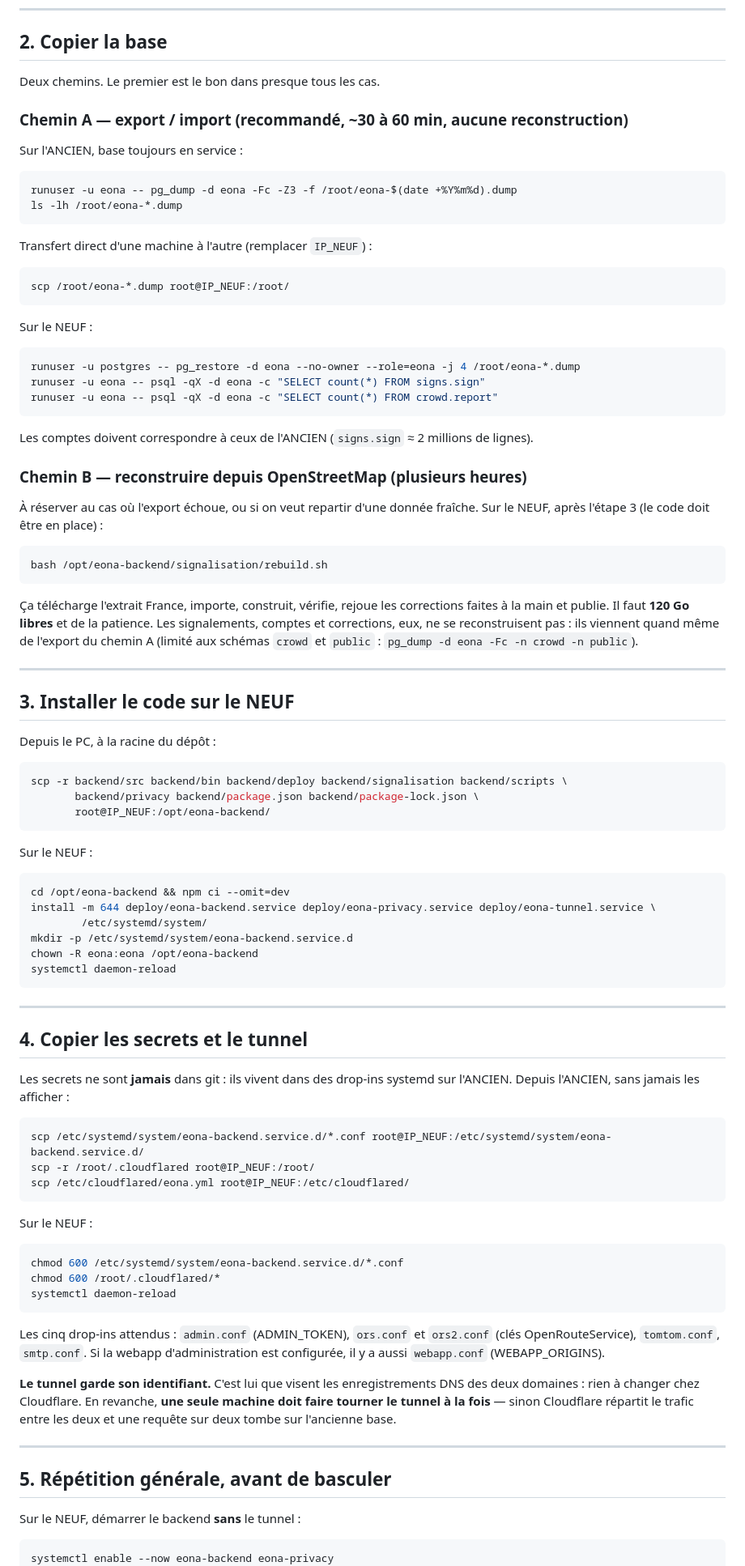
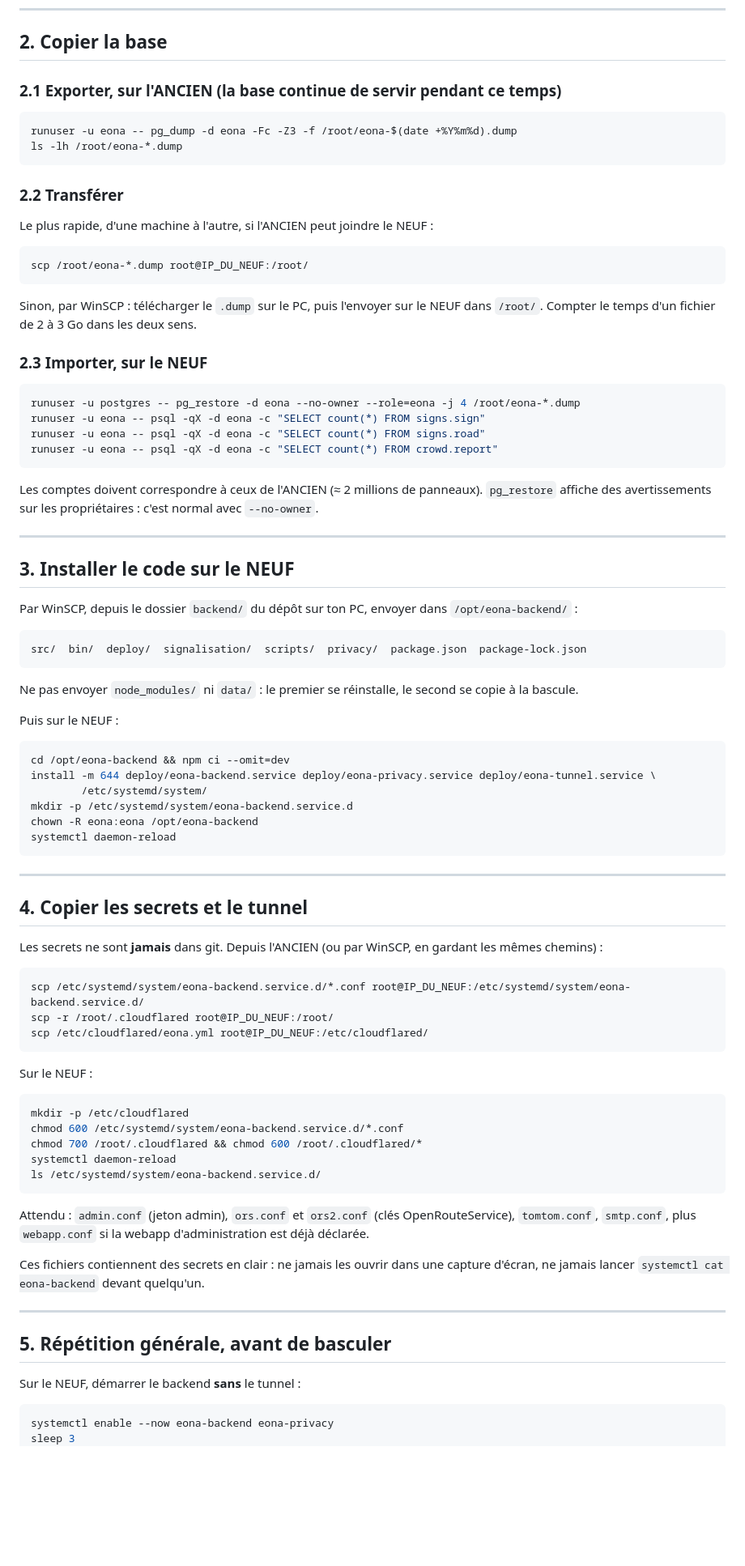
Before and after one commit to Zende3v/xradar, a Markdown page: backend/DEPLOY.md, the part around one of its changes. Shown at 81% size. Rendered like a GitHub page; blank space fills up the shorter version.

````diff
--- a/backend/DEPLOY.md
+++ b/backend/DEPLOY.md
@@ -94,60 +133,50 @@ rôle `eona`. Aucun mot de passe, aucun port de base exposé.
 
 ## 2. Copier la base
 
-Deux chemins. Le premier est le bon dans presque tous les cas.
-
-### Chemin A — export / import (recommandé, ~30 à 60 min, aucune reconstruction)
-
-Sur l'ANCIEN, base toujours en service :
+### 2.1 Exporter, sur l'ANCIEN (la base continue de servir pendant ce temps)
 
 ```bash
 runuser -u eona -- pg_dump -d eona -Fc -Z3 -f /root/eona-$(date +%Y%m%d).dump
 ls -lh /root/eona-*.dump
 ```
 
-Transfert direct d'une machine à l'autre (remplacer `IP_NEUF`) :
+### 2.2 Transférer
+
+Le plus rapide, d'une machine à l'autre, si l'ANCIEN peut joindre le NEUF :
 
 ```bash
-scp /root/eona-*.dump root@IP_NEUF:/root/
+scp /root/eona-*.dump root@IP_DU_NEUF:/root/
 ```
 
-Sur le NEUF :
+Sinon, par WinSCP : télécharger le `.dump` sur le PC, puis l'envoyer sur le NEUF dans `/root/`.
+Compter le temps d'un fichier de 2 à 3 Go dans les deux sens.
+
+### 2.3 Importer, sur le NEUF
 
 ```bash
 runuser -u postgres -- pg_restore -d eona --no-owner --role=eona -j 4 /root/eona-*.dump
 runuser -u eona -- psql -qX -d eona -c "SELECT count(*) FROM signs.sign"
+runuser -u eona -- psql -qX -d eona -c "SELECT count(*) FROM signs.road"
 runuser -u eona -- psql -qX -d eona -c "SELECT count(*) FROM crowd.report"
 ```
 
-Les comptes doivent correspondre à ceux de l'ANCIEN (`signs.sign` ≈ 2 millions de lignes).
-
-### Chemin B — reconstruire depuis OpenStreetMap (plusieurs heures)
-
-À réserver au cas où l'export échoue, ou si on veut repartir d'une donnée fraîche. Sur le NEUF,
-après l'étape 3 (le code doit être en place) :
-
-```bash
-bash /opt/eona-backend/signalisation/rebuild.sh
-```
-
-Ça télécharge l'extrait France, importe, construit, vérifie, rejoue les corrections faites à la
-main et publie. Il faut **120 Go libres** et de la patience. Les signalements, comptes et
-corrections, eux, ne se reconstruisent pas : ils viennent quand même de l'export du chemin A
-(limité aux schémas `crowd` et `public` : `pg_dump -d eona -Fc -n crowd -n public`).
+Les comptes doivent correspondre à ceux de l'ANCIEN (≈ 2 millions de panneaux). `pg_restore`
+affiche des avertissements sur les propriétaires : c'est normal avec `--no-owner`.
 
 ---
 
 ## 3. Installer le code sur le NEUF
 
-Depuis le PC, à la racine du dépôt :
+Par WinSCP, depuis le dossier `backend/` du dépôt sur ton PC, envoyer dans `/opt/eona-backend/` :
 
-```bash
-scp -r backend/src backend/bin backend/deploy backend/signalisation backend/scripts \
-       backend/privacy backend/package.json backend/package-lock.json \
-       root@IP_NEUF:/opt/eona-backend/
+```
+src/  bin/  deploy/  signalisation/  scripts/  privacy/  package.json  package-lock.json
 ```
 
-Sur le NEUF :
+Ne pas envoyer `node_modules/` ni `data/` : le premier se réinstalle, le second se copie à la
+bascule.
+
+Puis sur le NEUF :
 
 ```bash
 cd /opt/eona-backend && npm ci --omit=dev
@@ -162,31 +191,30 @@ systemctl daemon-reload
 
 ## 4. Copier les secrets et le tunnel
 
-Les secrets ne sont **jamais** dans git : ils vivent dans des drop-ins systemd sur l'ANCIEN.
-Depuis l'ANCIEN, sans jamais les afficher :
+Les secrets ne sont **jamais** dans git. Depuis l'ANCIEN (ou par WinSCP, en gardant les mêmes
+chemins) :
 
 ```bash
-scp /etc/systemd/system/eona-backend.service.d/*.conf root@IP_NEUF:/etc/systemd/system/eona-backend.service.d/
-scp -r /root/.cloudflared root@IP_NEUF:/root/
-scp /etc/cloudflared/eona.yml root@IP_NEUF:/etc/cloudflared/
+scp /etc/systemd/system/eona-backend.service.d/*.conf root@IP_DU_NEUF:/etc/systemd/system/eona-backend.service.d/
+scp -r /root/.cloudflared root@IP_DU_NEUF:/root/
+scp /etc/cloudflared/eona.yml root@IP_DU_NEUF:/etc/cloudflared/
 ```
 
 Sur le NEUF :
 
 ```bash
+mkdir -p /etc/cloudflared
 chmod 600 /etc/systemd/system/eona-backend.service.d/*.conf
-chmod 600 /root/.cloudflared/*
+chmod 700 /root/.cloudflared && chmod 600 /root/.cloudflared/*
 systemctl daemon-reload
+ls /etc/systemd/system/eona-backend.service.d/
 ```
 
-Les cinq drop-ins attendus : `admin.conf` (ADMIN_TOKEN), `ors.conf` et `ors2.conf` (clés
-OpenRouteService), `tomtom.conf`, `smtp.conf`. Si la webapp d'administration est configurée, il y
-a aussi `webapp.conf` (WEBAPP_ORIGINS).
+Attendu : `admin.conf` (jeton admin), `ors.conf` et `ors2.conf` (clés OpenRouteService),
+`tomtom.conf`, `smtp.conf`, plus `webapp.conf` si la webapp d'administration est déjà déclarée.
 
-**Le tunnel garde son identifiant.** C'est lui que visent les enregistrements DNS des deux
-domaines : rien à changer chez Cloudflare. En revanche, **une seule machine doit faire tourner le
-tunnel à la fois** — sinon Cloudflare répartit le trafic entre les deux et une requête sur deux
-tombe sur l'ancienne base.
+Ces fichiers contiennent des secrets en clair : ne jamais les ouvrir dans une capture d'écran, ne
+jamais lancer `systemctl cat eona-backend` devant quelqu'un.
 
 ---
 
@@ -196,4 +224,5 @@ Sur le NEUF, démarrer le backend **sans** le tunnel :
 
 ```bash
 systemctl enable --now eona-backend eona-privacy
+sleep 3
 curl -s http://127.0.0.1:8090/health | python3 -m json.tool
````
Also changed, not shown: other parts of backend/DEPLOY.md (+200 -98 lines).
